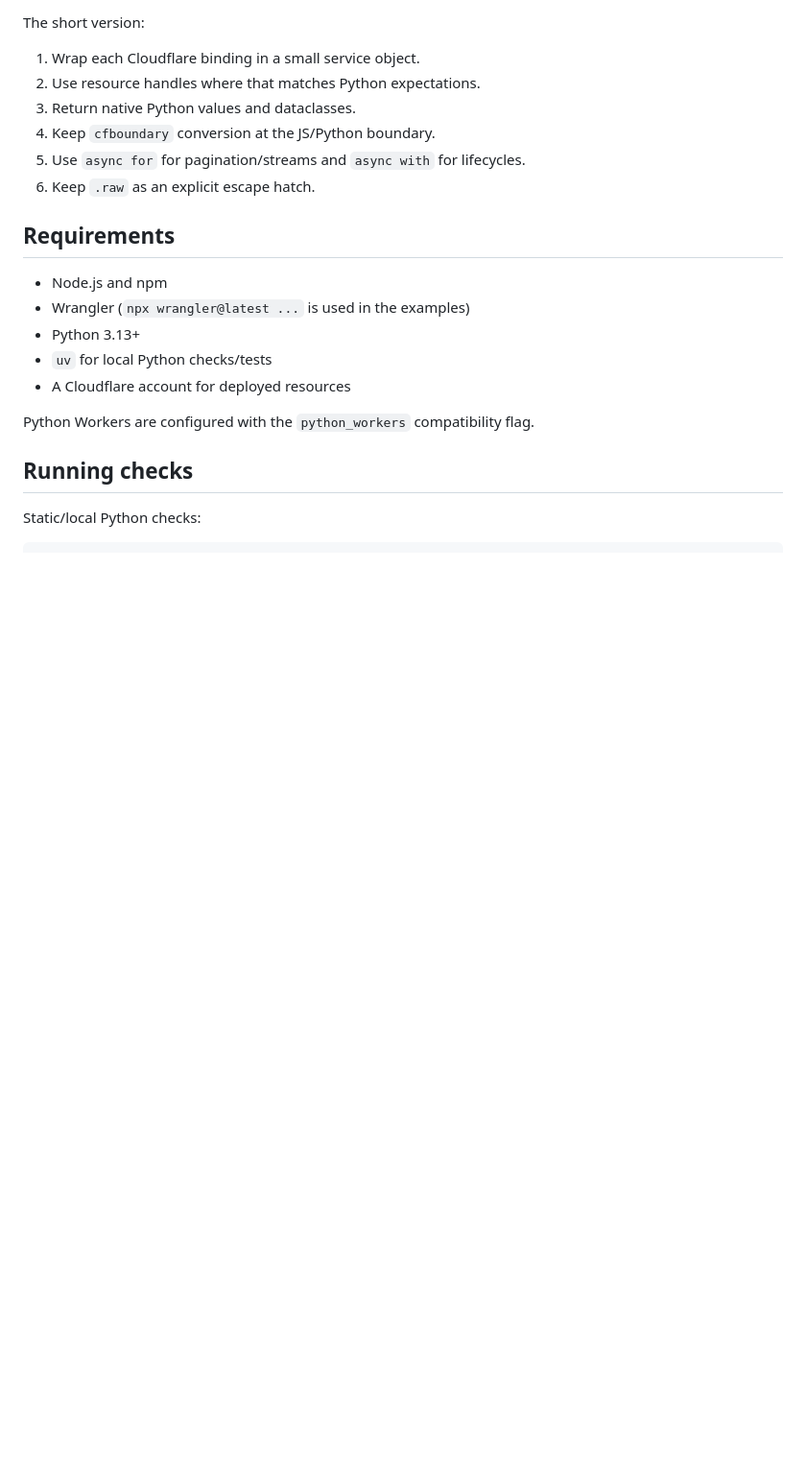
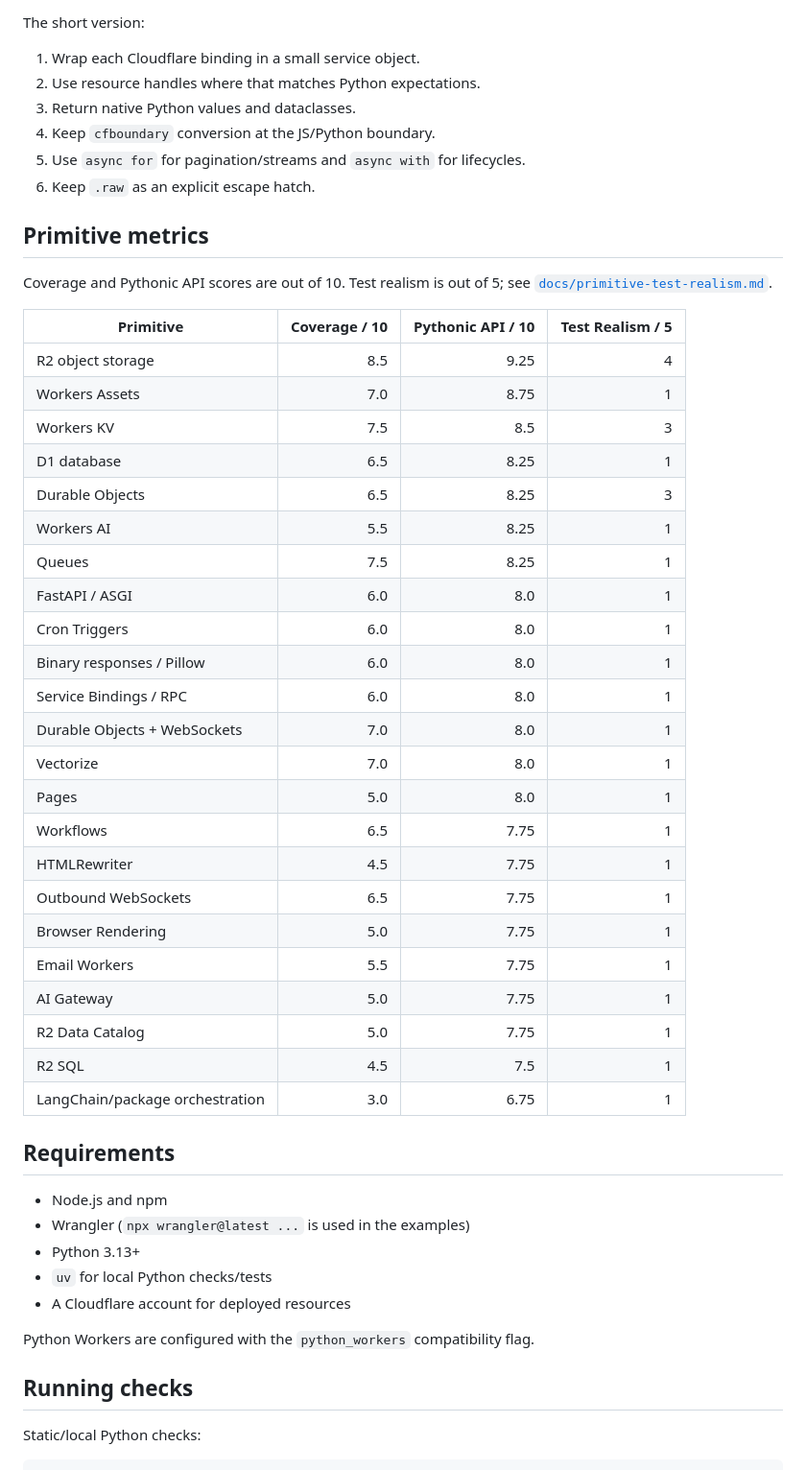
Before and after one commit to adewale/xampler, a Markdown page: README.md, the part around the change. Shown at 96% size. Rendered like a GitHub page; blank space fills up the shorter version.

Commit message:
Add primitive metrics to README

```diff
--- a/README.md
+++ b/README.md
@@ -67,6 +67,36 @@ The short version:
 5. Use `async for` for pagination/streams and `async with` for lifecycles.
 6. Keep `.raw` as an explicit escape hatch.
 
+## Primitive metrics
+
+Coverage and Pythonic API scores are out of 10. Test realism is out of 5; see [`docs/primitive-test-realism.md`](docs/primitive-test-realism.md).
+
+| Primitive | Coverage / 10 | Pythonic API / 10 | Test Realism / 5 |
+|---|---:|---:|---:|
+| R2 object storage | 8.5 | 9.25 | 4 |
+| Workers Assets | 7.0 | 8.75 | 1 |
+| Workers KV | 7.5 | 8.5 | 3 |
+| D1 database | 6.5 | 8.25 | 1 |
+| Durable Objects | 6.5 | 8.25 | 3 |
+| Workers AI | 5.5 | 8.25 | 1 |
+| Queues | 7.5 | 8.25 | 1 |
+| FastAPI / ASGI | 6.0 | 8.0 | 1 |
+| Cron Triggers | 6.0 | 8.0 | 1 |
+| Binary responses / Pillow | 6.0 | 8.0 | 1 |
+| Service Bindings / RPC | 6.0 | 8.0 | 1 |
+| Durable Objects + WebSockets | 7.0 | 8.0 | 1 |
+| Vectorize | 7.0 | 8.0 | 1 |
+| Pages | 5.0 | 8.0 | 1 |
+| Workflows | 6.5 | 7.75 | 1 |
+| HTMLRewriter | 4.5 | 7.75 | 1 |
+| Outbound WebSockets | 6.5 | 7.75 | 1 |
+| Browser Rendering | 5.0 | 7.75 | 1 |
+| Email Workers | 5.5 | 7.75 | 1 |
+| AI Gateway | 5.0 | 7.75 | 1 |
+| R2 Data Catalog | 5.0 | 7.75 | 1 |
+| R2 SQL | 4.5 | 7.5 | 1 |
+| LangChain/package orchestration | 3.0 | 6.75 | 1 |
+
 ## Requirements
 
 - Node.js and npm
```
